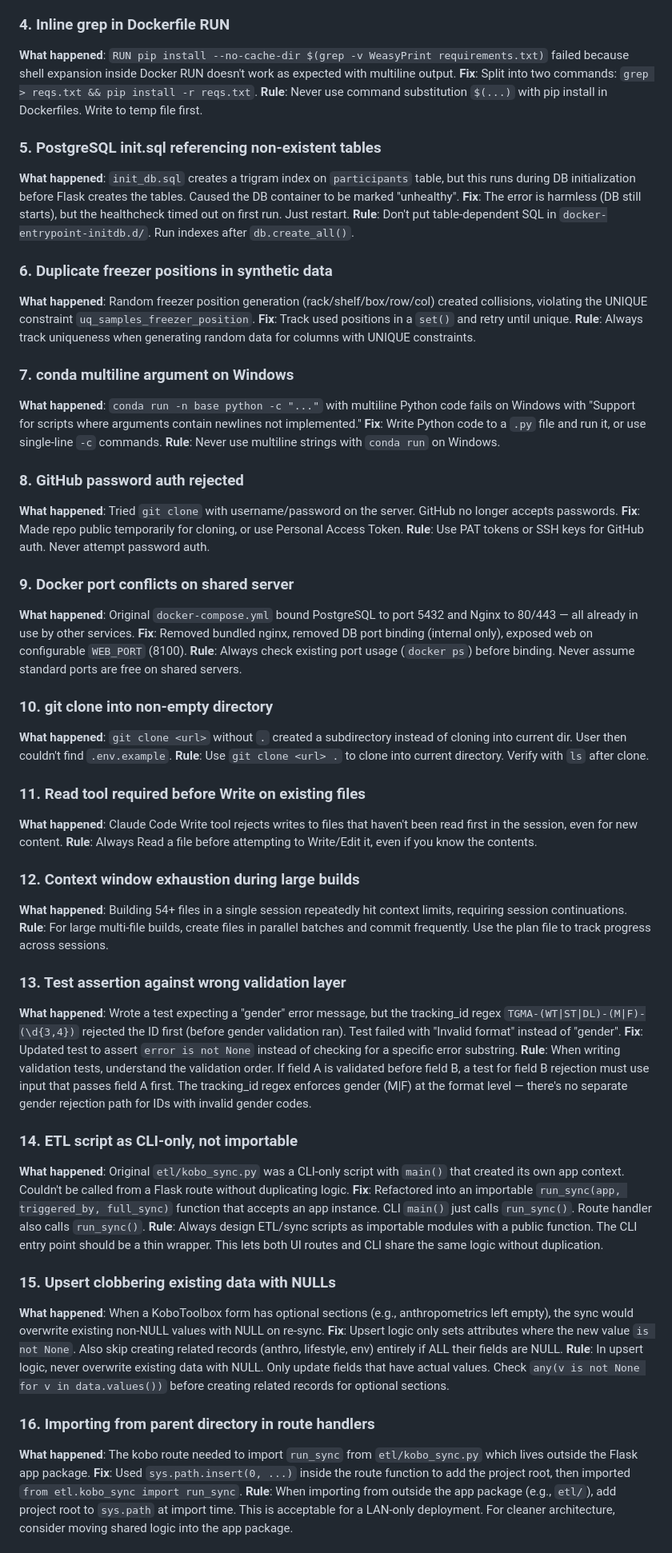
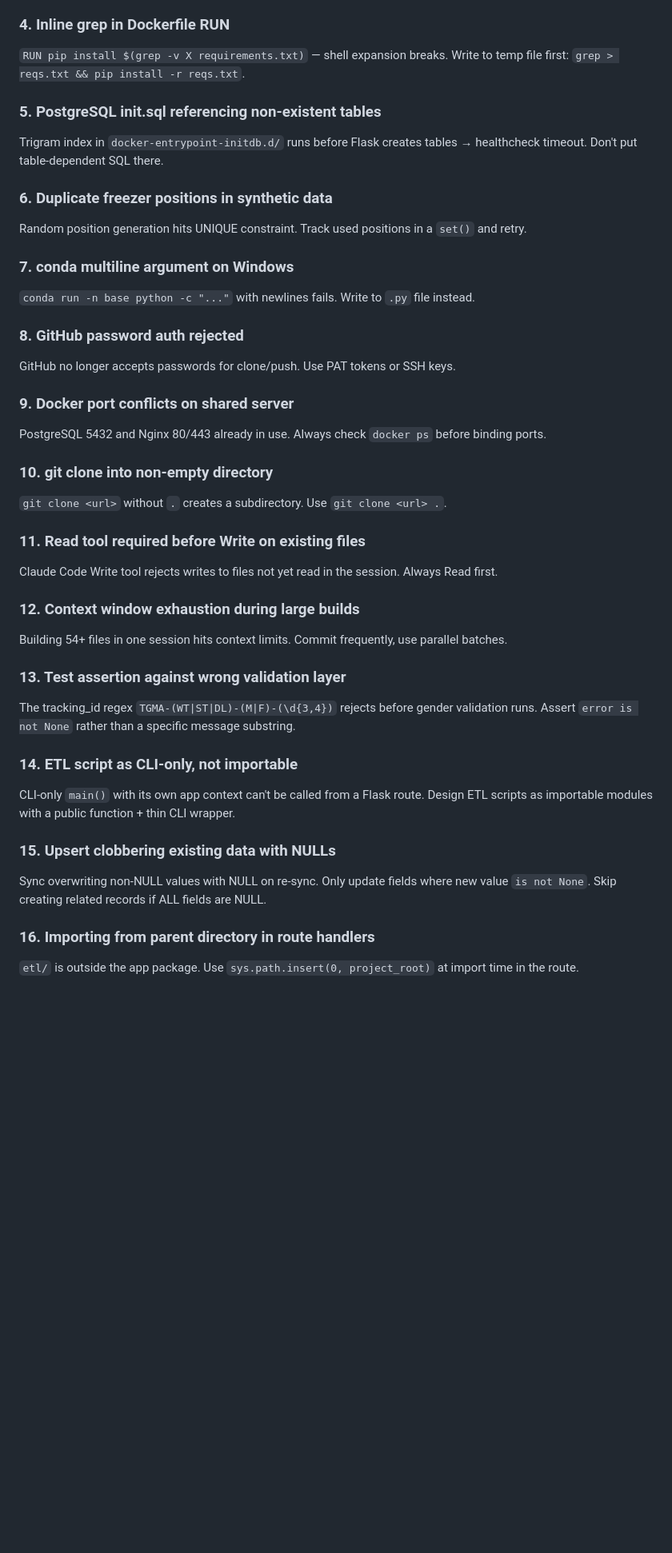
Before and after one commit to argajitsarkr/tgma-platform, a Markdown page: CLAUDE.md, the part around one of its changes. Shown at 80% size. Rendered like a GitHub page; blank space fills up the shorter version.

```diff
--- a/CLAUDE.md
+++ b/CLAUDE.md
@@ -169,63 +288,40 @@ conda run -n base python -m pytest tests/ -v
 
 ### 4. Inline grep in Dockerfile RUN
-**What happened**: `RUN pip install --no-cache-dir $(grep -v WeasyPrint requirements.txt)` failed because shell expansion inside Docker RUN doesn't work as expected with multiline output.
-**Fix**: Split into two commands: `grep > reqs.txt && pip install -r reqs.txt`.
-**Rule**: Never use command substitution `$(...)` with pip install in Dockerfiles. Write to temp file first.
+`RUN pip install $(grep -v X requirements.txt)` — shell expansion breaks. Write to temp file first: `grep > reqs.txt && pip install -r reqs.txt`.
 
 ### 5. PostgreSQL init.sql referencing non-existent tables
-**What happened**: `init_db.sql` creates a trigram index on `participants` table, but this runs during DB initialization before Flask creates the tables. Caused the DB container to be marked "unhealthy".
-**Fix**: The error is harmless (DB still starts), but the healthcheck timed out on first run. Just restart.
-**Rule**: Don't put table-dependent SQL in `docker-entrypoint-initdb.d/`. Run indexes after `db.create_all()`.
+Trigram index in `docker-entrypoint-initdb.d/` runs before Flask creates tables → healthcheck timeout. Don't put table-dependent SQL there.
 
 ### 6. Duplicate freezer positions in synthetic data
-**What happened**: Random freezer position generation (rack/shelf/box/row/col) created collisions, violating the UNIQUE constraint `uq_samples_freezer_position`.
-**Fix**: Track used positions in a `set()` and retry until unique.
-**Rule**: Always track uniqueness when generating random data for columns with UNIQUE constraints.
+Random position generation hits UNIQUE constraint. Track used positions in a `set()` and retry.
 
 ### 7. conda multiline argument on Windows
-**What happened**: `conda run -n base python -c "..."` with multiline Python code fails on Windows with "Support for scripts where arguments contain newlines not implemented."
-**Fix**: Write Python code to a `.py` file and run it, or use single-line `-c` commands.
-**Rule**: Never use multiline strings with `conda run` on Windows.
+`conda run -n base python -c "..."` with newlines fails. Write to `.py` file instead.
 
 ### 8. GitHub password auth rejected
-**What happened**: Tried `git clone` with username/password on the server. GitHub no longer accepts passwords.
-**Fix**: Made repo public temporarily for cloning, or use Personal Access Token.
-**Rule**: Use PAT tokens or SSH keys for GitHub auth. Never attempt password auth.
+GitHub no longer accepts passwords for clone/push. Use PAT tokens or SSH keys.
 
 ### 9. Docker port conflicts on shared server
-**What happened**: Original `docker-compose.yml` bound PostgreSQL to port 5432 and Nginx to 80/443 — all already in use by other services.
-**Fix**: Removed bundled nginx, removed DB port binding (internal only), exposed web on configurable `WEB_PORT` (8100).
-**Rule**: Always check existing port usage (`docker ps`) before binding. Never assume standard ports are free on shared servers.
+PostgreSQL 5432 and Nginx 80/443 already in use. Always check `docker ps` before binding ports.
 
 ### 10. git clone into non-empty directory
-**What happened**: `git clone <url>` without `.` created a subdirectory instead of cloning into current dir. User then couldn't find `.env.example`.
-**Rule**: Use `git clone <url> .` to clone into current directory. Verify with `ls` after clone.
+`git clone <url>` without `.` creates a subdirectory. Use `git clone <url> .`.
 
 ### 11. Read tool required before Write on existing files
-**What happened**: Claude Code Write tool rejects writes to files that haven't been read first in the session, even for new content.
-**Rule**: Always Read a file before attempting to Write/Edit it, even if you know the contents.
+Claude Code Write tool rejects writes to files not yet read in the session. Always Read first.
 
 ### 12. Context window exhaustion during large builds
-**What happened**: Building 54+ files in a single session repeatedly hit context limits, requiring session continuations.
-**Rule**: For large multi-file builds, create files in parallel batches and commit frequently. Use the plan file to track progress across sessions.
+Building 54+ files in one session hits context limits. Commit frequently, use parallel batches.
 
 ### 13. Test assertion against wrong validation layer
-**What happened**: Wrote a test expecting a "gender" error message, but the tracking_id regex `TGMA-(WT|ST|DL)-(M|F)-(\d{3,4})` rejected the ID first (before gender validation ran). Test failed with "Invalid format" instead of "gender".
-**Fix**: Updated test to assert `error is not None` instead of checking for a specific error substring.
-**Rule**: When writing validation tests, understand the validation order. If field A is validated before field B, a test for field B rejection must use input that passes field A first. The tracking_id regex enforces gender (M|F) at the format level — there's no separate gender rejection path for IDs with invalid gender codes.
+The tracking_id regex `TGMA-(WT|ST|DL)-(M|F)-(\d{3,4})` rejects before gender validation runs. Assert `error is not None` rather than a specific message substring.
 
 ### 14. ETL script as CLI-only, not importable
-**What happened**: Original `etl/kobo_sync.py` was a CLI-only script with `main()` that created its own app context. Couldn't be called from a Flask route without duplicating logic.
-**Fix**: Refactored into an importable `run_sync(app, triggered_by, full_sync)` function that accepts an app instance. CLI `main()` just calls `run_sync()`. Route handler also calls `run_sync()`.
-**Rule**: Always design ETL/sync scripts as importable modules with a public function. The CLI entry point should be a thin wrapper. This lets both UI routes and CLI share the same logic without duplication.
+CLI-only `main()` with its own app context can't be called from a Flask route. Design ETL scripts as importable modules with a public function + thin CLI wrapper.
 
 ### 15. Upsert clobbering existing data with NULLs
-**What happened**: When a KoboToolbox form has optional sections (e.g., anthropometrics left empty), the sync would overwrite existing non-NULL values with NULL on re-sync.
-**Fix**: Upsert logic only sets attributes where the new value `is not None`. Also skip creating related records (anthro, lifestyle, env) entirely if ALL their fields are NULL.
-**Rule**: In upsert logic, never overwrite existing data with NULL. Only update fields that have actual values. Check `any(v is not None for v in data.values())` before creating related records for optional sections.
+Sync overwriting non-NULL values with NULL on re-sync. Only update fields where new value `is not None`. Skip creating related records if ALL fields are NULL.
 
 ### 16. Importing from parent directory in route handlers
-**What happened**: The kobo route needed to import `run_sync` from `etl/kobo_sync.py` which lives outside the Flask app package.
-**Fix**: Used `sys.path.insert(0, ...)` inside the route function to add the project root, then imported `from etl.kobo_sync import run_sync`.
-**Rule**: When importing from outside the app package (e.g., `etl/`), add project root to `sys.path` at import time. This is acceptable for a LAN-only deployment. For cleaner architecture, consider moving shared logic into the app package.
+`etl/` is outside the app package. Use `sys.path.insert(0, project_root)` at import time in the route.
 
```
Also changed, not shown: other parts of CLAUDE.md (+227 -101 lines).
